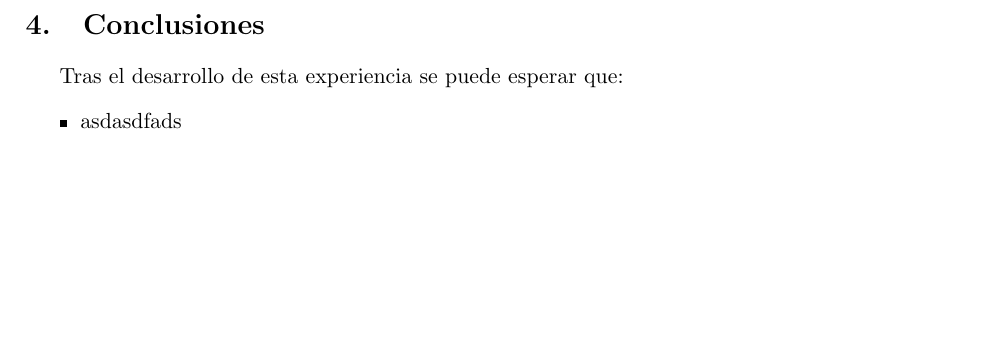
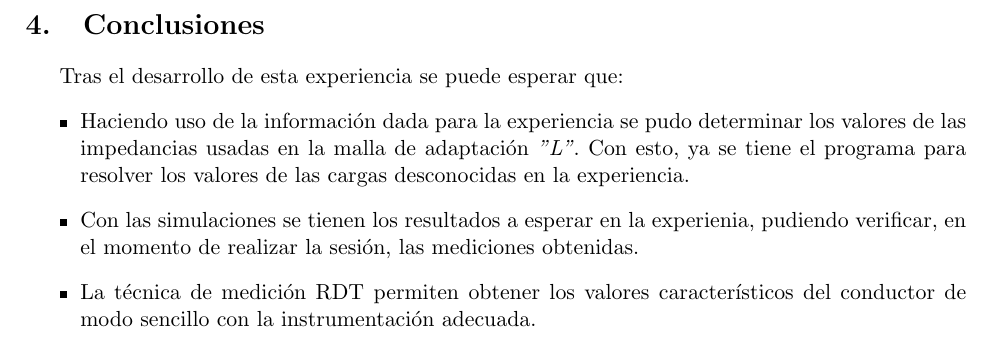
Before and after one commit to cbadillac/labteleco, a LaTeX document (PreInforme/preinforme.tex): part of page 7 of 7, cut so that both start at the same text, the shorter picture padded with empty space. Compiled offline with pdfLaTeX.

Commit message:
conclusión

```diff
--- a/PreInforme/preinforme.tex
+++ b/PreInforme/preinforme.tex
@@ -185,14 +185,15 @@ Para la malla "L" se tiene $Z_3 = 0$, con lo que para los siguiente valores se t
 %%%%%%%%%%%%%%%%%%%%% </TOBAL> %%%%%%%%%%%%%%%%%%%%%%%
 
 
-%%%%%%%%%%%%%%%CONCLUSIONES%%%%%%%%%%%%%%%%%%%%%%%%%%%%
+%%%%%%%%%%%%%%% CONCLUSIONES %%%%%%%%%%%%%%%%%%%%%%%%%%%%
 \newpage
 \section{Conclusiones}
 
 Tras el desarrollo de esta experiencia se puede esperar que:
 \begin{itemize}
-\item asdasdfads
-
+\item Haciendo uso de la información dada para la experiencia se pudo determinar los valores de las impedancias usadas en la malla de adaptación \textit{"L"}. Con esto, ya se tiene el programa para resolver los valores de las cargas desconocidas en la experiencia.
+\item Con las simulaciones se tienen los resultados a esperar en la experienia, pudiendo verificar, en el momento de realizar la sesión, las mediciones obtenidas.
+\item La técnica de medición RDT permiten obtener los valores característicos del conductor de modo sencillo con la instrumentación adecuada.
 \end{itemize}
 
 
```
